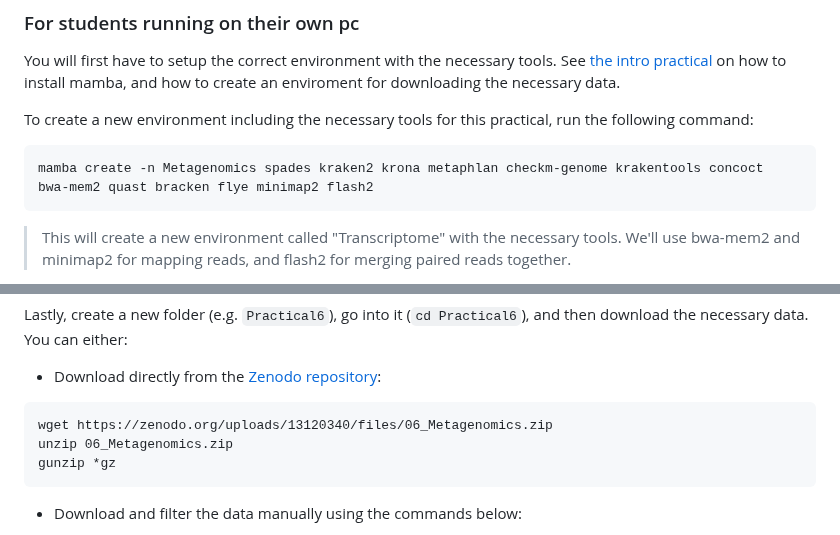
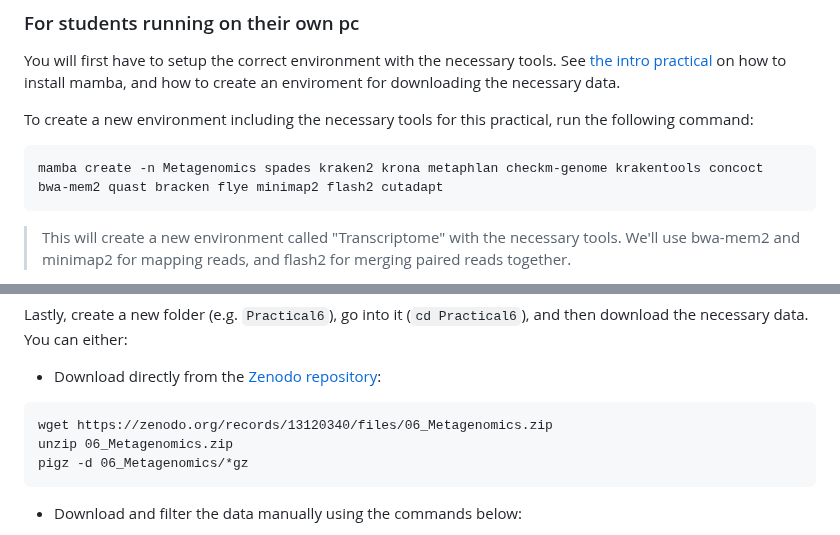
Before and after one commit to bramdanneels/IntroOmicsPract, a Markdown page: Practicals/06_Metagenomics.md, 2 parts joined by grey strips. Rendered like a GitHub page.

````diff
--- a/Practicals/06_Metagenomics.md
+++ b/Practicals/06_Metagenomics.md
@@ -56,7 +56,7 @@ See [the intro practical](00_IntroSetup.md) on how to install mamba, and how to
 To create a new environment including the necessary tools for this practical, run the following command:
 
 ```
-mamba create -n Metagenomics spades kraken2 krona metaphlan checkm-genome krakentools concoct bwa-mem2 quast bracken flye minimap2 flash2
+mamba create -n Metagenomics spades kraken2 krona metaphlan checkm-genome krakentools concoct bwa-mem2 quast bracken flye minimap2 flash2 cutadapt
 ```
 > This will create a new environment called "Transcriptome" with the necessary tools.
 > We'll use bwa-mem2 and minimap2 for mapping reads, and flash2 for merging paired reads together.
@@ -117,9 +117,9 @@ You can either:
 - Download directly from the [Zenodo repository](https://zenodo.org/uploads/13120340):
 
 ```
-wget https://zenodo.org/uploads/13120340/files/06_Metagenomics.zip
+wget https://zenodo.org/records/13120340/files/06_Metagenomics.zip
 unzip 06_Metagenomics.zip
-gunzip *gz
+pigz -d 06_Metagenomics/*gz
 ```
 
 - Download and filter the data manually using the commands below:
````
